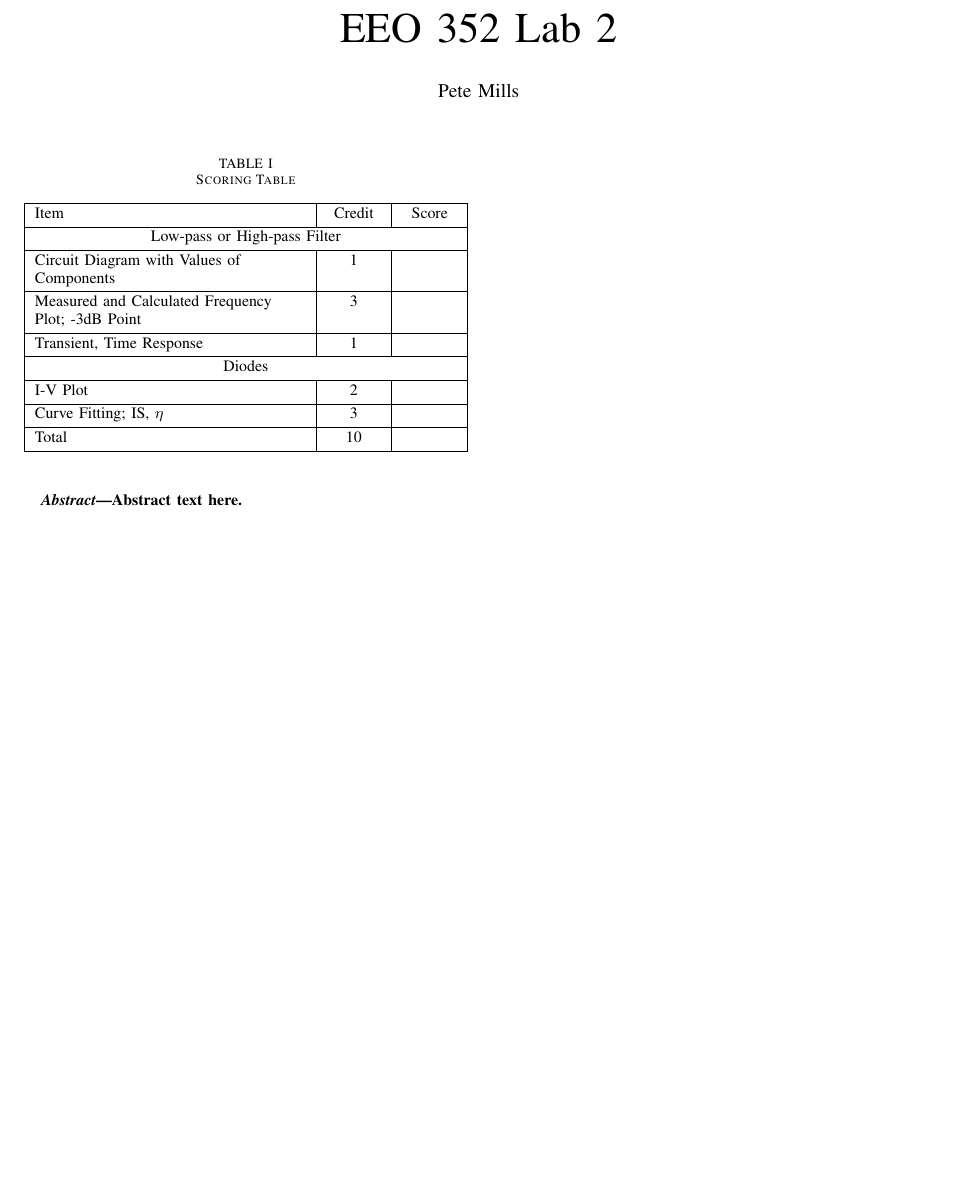
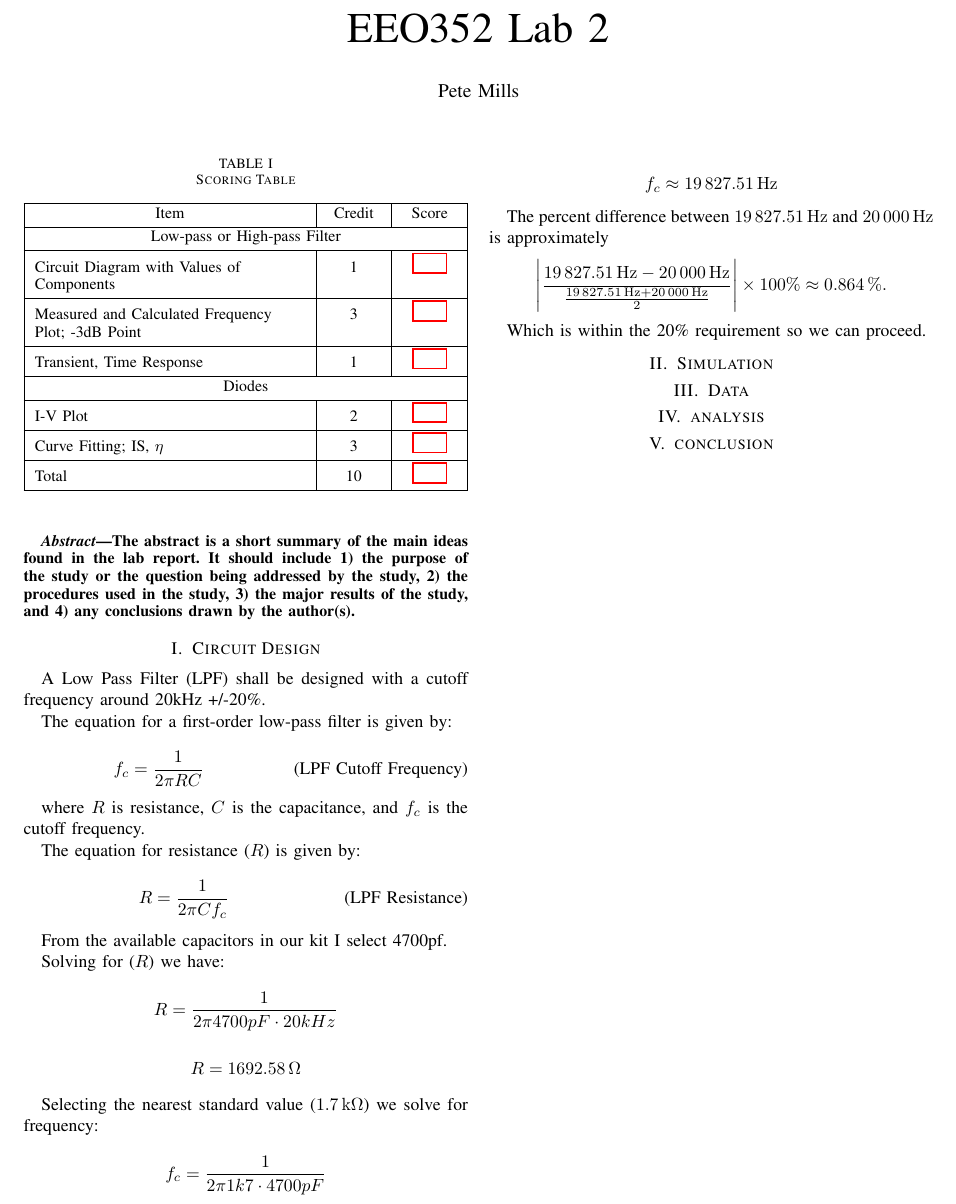
Before and after one commit to pilotingpete/eeo, a LaTeX paper (eeo-352/latex/reports/lab-2/lab-2.tex): part of the page, cut so that both start at the same text, the shorter picture padded with empty space. Compiled offline with pdfLaTeX; a missing font is replaced by an installed copy or a similar font; a LaTeX package or settings file that is missing is left out.

Commit message:
add spice

```diff
--- a/eeo-352/latex/reports/lab-2/lab-2.tex
+++ b/eeo-352/latex/reports/lab-2/lab-2.tex
@@ -4,7 +14,7 @@
 \begin{document}
 
 
-	\title{EEO 352 Lab 2}
+	\title{EEO352 Lab 2}
 	\author{Pete Mills}
 
 	% Full-page width cover page
@@ -25,29 +35,82 @@
 				rowhead=1,
 				cells={font=\small}
 			}
-			Item & Credit & Score \\
+			\SetCell[c=1]{c}Item & Credit & Score \\
 			\SetCell[c=3]{c} Low-pass or High-pass Filter &  & \\
-			Circuit Diagram with Values of Components & 1 & \\
-			Measured and Calculated Frequency Plot; -3dB Point & 3 & \\
-			Transient, Time Response & 1 &\\
-			\SetCell[c=3]{c} Diodes & & 2 \\
-			I-V Plot & 2 & \\
-			Curve Fitting; IS, $\eta$ & 3 & \\
+			Circuit Diagram with Values of Components & 1 & \customTextField{} \\
+			Measured and Calculated Frequency Plot; -3dB Point & 3 &  \customTextField{} \\
+			Transient, Time Response & 1 &  \customTextField{} \\
+			\SetCell[c=3]{c} Diodes & & \\
+			I-V Plot & 2 &  \customTextField{} \\
+			Curve Fitting; IS, $\eta$ & 3 & \customTextField{} \\
 
-			Total  & 10 & \\
+			Total  & 10 & \customTextField{} \\
 		\end{tblr}
 	\end{table}
 
 	\begin{abstract}
-		Abstract text here.
+		The abstract is a short summary of the main ideas found in the lab report. It should include 1) the purpose of the study or the question being addressed by the study, 2) the procedures used in the study, 3) the major results of the study, and 4) any conclusions drawn by the author(s).
 	\end{abstract}
 
-	\IEEEpubidadjcol % Adjusts column spacing for cover page
+	\section{Circuit Design}
 
-	%\newpage % Start IEEE formatting on a new page
+	A Low Pass Filter (LPF) shall be designed with a cutoff frequency around 20kHz +/-20\%.
 
-	\title{Short Report Title} % Title for page 2 onwards
-	\maketitle
+	The equation for a first-order low-pass filter is given by:
+
+	\[
+	f_c = \frac{1}{2\pi RC} \tag{LPF Cutoff Frequency}
+	\]
+
+	where \(R\) is resistance, \(C\) is the capacitance, and \(f_c\) is the cutoff frequency.
+
+	The equation for resistance (\(R\)) is given by:
+
+	\[
+	R = \frac{1}{2\pi Cf_c} \tag{LPF Resistance}
+	\]
+
+
+
+	From the available capacitors in our kit I select 4700pf.
+
+	Solving for (\(R\)) we have:
+
+	\[
+	R = \frac{1}{2\pi 4700pF \cdot 20kHz}
+	\]
+
+	\[
+	R = \SI{1692.58}{\ohm}
+	\]
+
+	Selecting the nearest standard value (\SI{1.7}{\kohm}) we solve for frequency:
+
+	\[
+	f_c = \frac{1}{2\pi 1k7 \cdot 4700pF}
+	\]
+
+	\[
+	f_c \approx \SI{19827.51}{\hertz}
+	\]
+
+
+	The percent difference between \SI{19827.51}{\hertz} and \SI{20000}{\hertz} is approximately
+	\[
+	\left| \frac{\SI{19827.51}{\hertz} - \SI{20000}{\hertz}}{\frac{\SI{19827.51}{\hertz} + \SI{20000}{\hertz}}{2}} \right| \times 100\% \approx \SI{0.864}{\percent}.
+	\]
+
+	Which is within the 20\% requirement so we can proceed.
+
+	\section{Simulation}
+
+
+
+	\section{Data}
+
+	\section{analysis}
+
+	\section{conclusion}
 
 
 \end{document}
```
Also changed, not shown: eeo-352/latex/reports/report-templates/short-report.tex (+7 -7 lines), eeo-352/latex/lab-notebook/eeo-315-lab-notebook.pdf, eeo-352/latex/reports/lab-2/lab-2.pdf, eeo-352/latex/reports/report-templates/short-report.pdf, eeo-352/latex/reports/lab-2/lab-2.tex (10 more changed lines), 9 other files.
